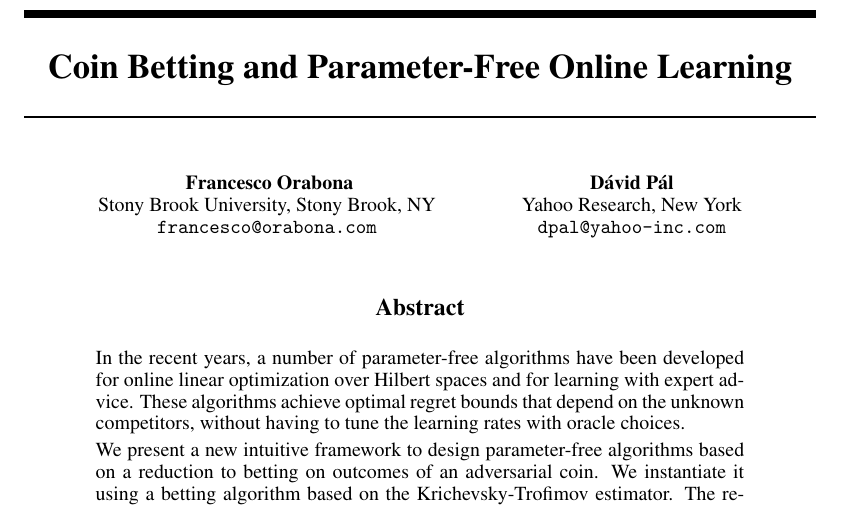
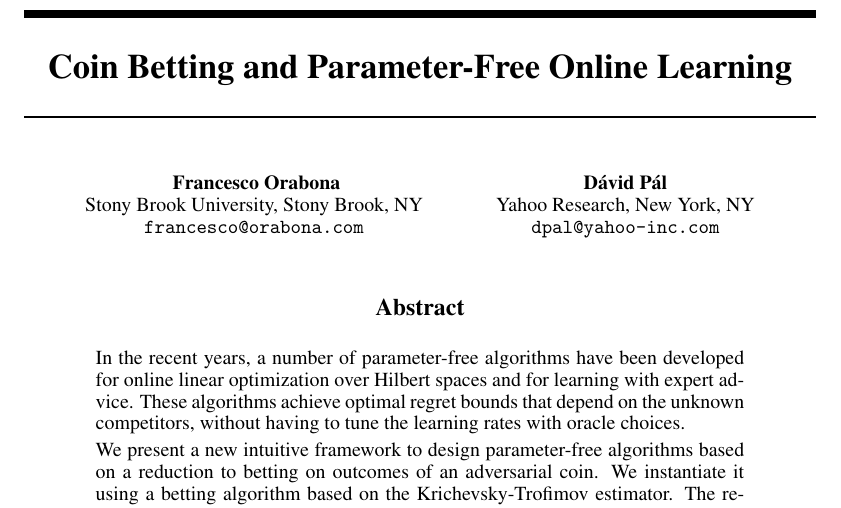
Before and after one commit to DavidPal/coin-betting-and-online-learning, a LaTeX paper (NIPS-2016-camera-ready/main.tex): part of page 1 of 20, cut so that both start at the same text. Compiled offline with pdfLaTeX.

Commit message:
minor fix

```diff
--- a/NIPS-2016-camera-ready/main.tex
+++ b/NIPS-2016-camera-ready/main.tex
@@ -69,7 +69,7 @@
   \texttt{francesco@orabona.com}
   \And
   D\'avid P\'al\\
-  Yahoo Research, New York\\
+  Yahoo Research, New York, NY\\
   \texttt{dpal@yahoo-inc.com}
 }
 
```
